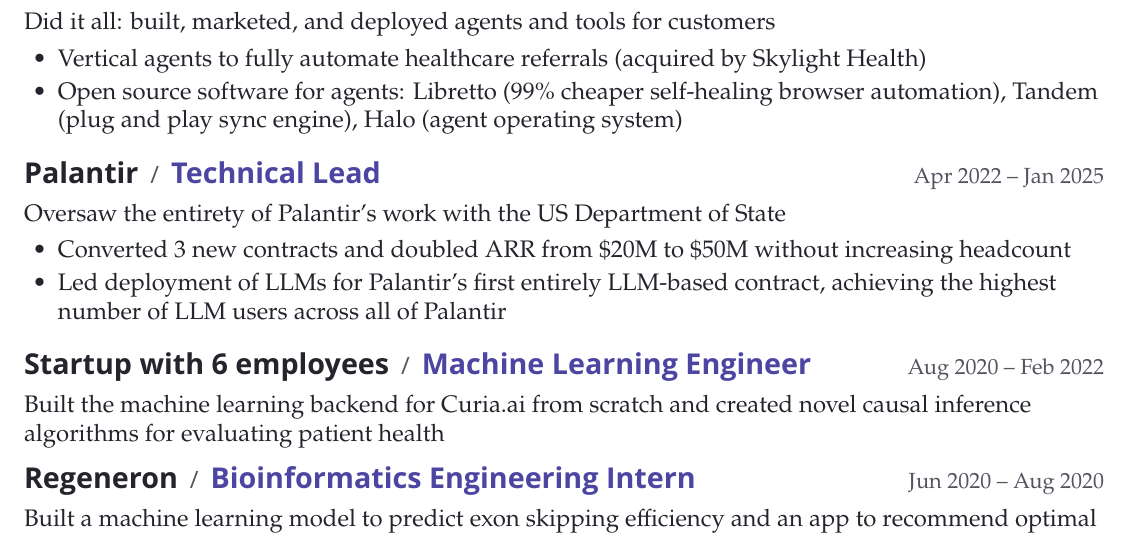
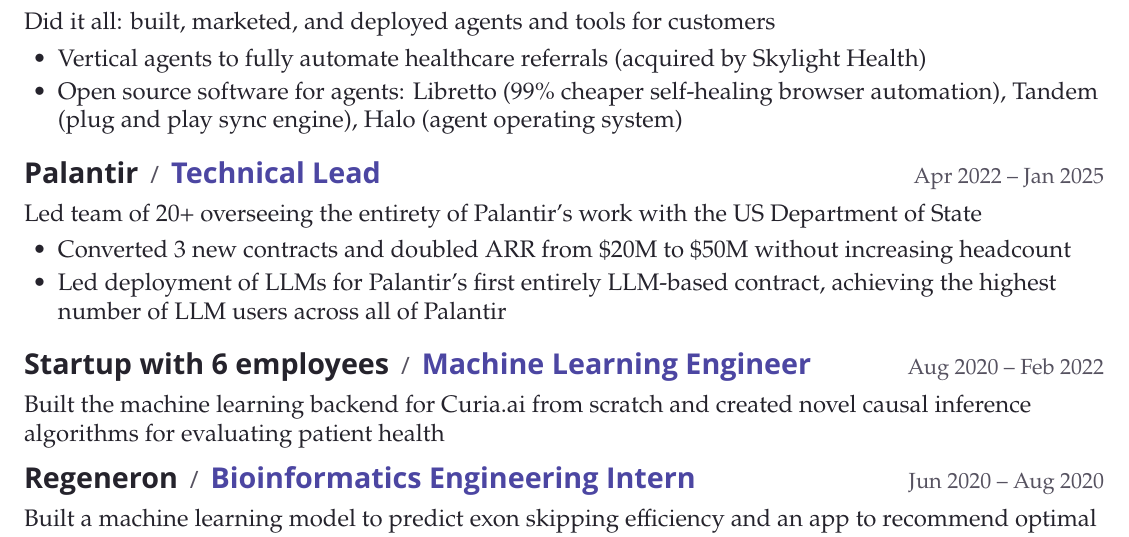
Before and after one commit to Mochael/resume, a LaTeX CV (Michael_Kronovet_Resume.tex): part of the page, cut so that both start at the same text. Compiled offline with XeLaTeX; a missing font is replaced by an installed copy or a similar font.

Commit message:
Update Palantir leadership description and rebuild resume

```diff
--- a/Michael_Kronovet_Resume.tex
+++ b/Michael_Kronovet_Resume.tex
@@ -77,7 +77,7 @@
 \end{itemize}}
 
 \experience{Palantir}{Technical Lead}{\dates{Apr 2022}{Jan 2025}}
-{Oversaw the entirety of Palantir's work with the US Department of State}
+{Led team of 20+ overseeing the entirety of Palantir’s work with the US Department of State}
 {\begin{itemize}
   \item Converted 3 new contracts and doubled ARR from \$20M to \$50M without increasing headcount
   \item Led deployment of LLMs for Palantir's first entirely LLM-based contract, achieving the highest number of LLM users across all of Palantir
```
Also changed, not shown: Michael_Kronovet_Resume.pdf.
